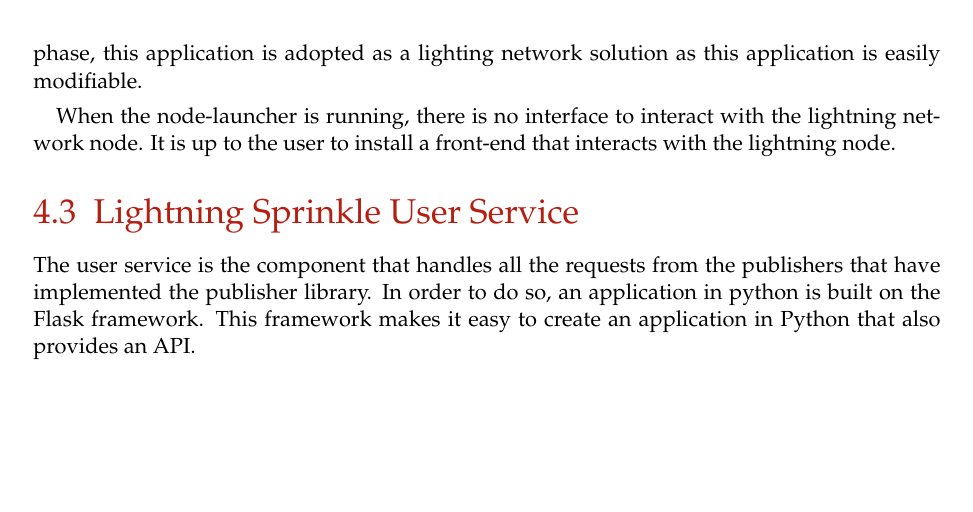
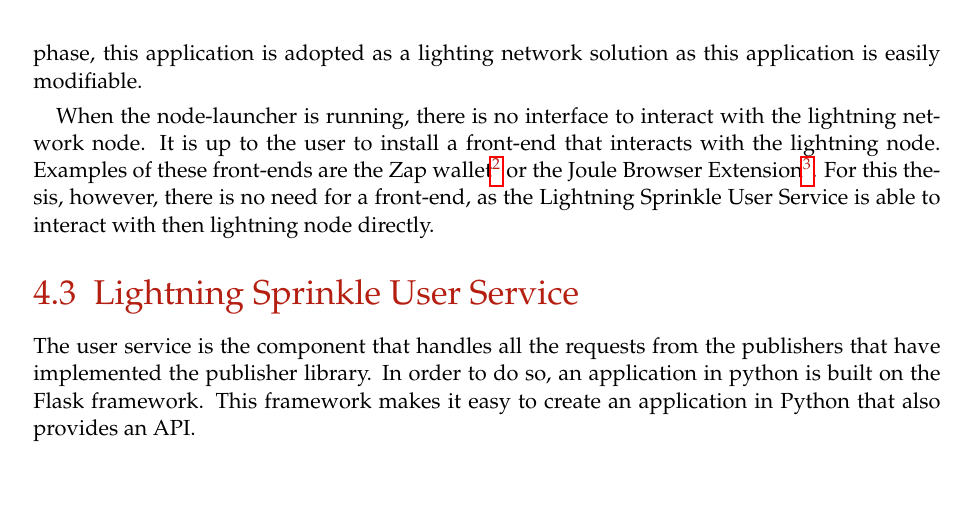
Before and after one commit to lightning-sprinkle/master-thesis, a LaTeX thesis (thesis/main.tex, which reads thesis/content/04_implementation.tex): part of page 32 of 45, cut so that both start at the same text. Compiled offline with pdfLaTeX.

Commit message:
Lightning front ends

```diff
--- a/thesis/content/04_implementation.tex
+++ b/thesis/content/04_implementation.tex
@@ -90,8 +90,7 @@ Thirdly, as all the transactions that occur over the lightning network are easy
 
 The node-launcher can be described as package bundle with all the components listed above, written in Python. It takes care that all the components are configured correctly and are up and running. It also features a tray application that shows the status of the application. In the first phase, this application is adopted as a lighting network solution as this application is easily modifiable.
 
-When the node-launcher is running, there is no interface to interact with the lightning network node. It is up to the user to install a front-end that interacts with the lightning node.
-
+When the node-launcher is running, there is no interface to interact with the lightning network node. It is up to the user to install a front-end that interacts with the lightning node. Examples of these front-ends are the Zap wallet\footnote{\url{https://github.com/LN-Zap/lnd}} or the Joule Browser Extension\footnote{\url{https://github.com/joule-labs/joule-extension}}. For this thesis, however, there is no need for a front-end, as the Lightning Sprinkle User Service is able to interact with then lightning node directly.
 
 
 \section{Lightning Sprinkle User Service}
```
Also changed, not shown: thesis/main.pdf.
